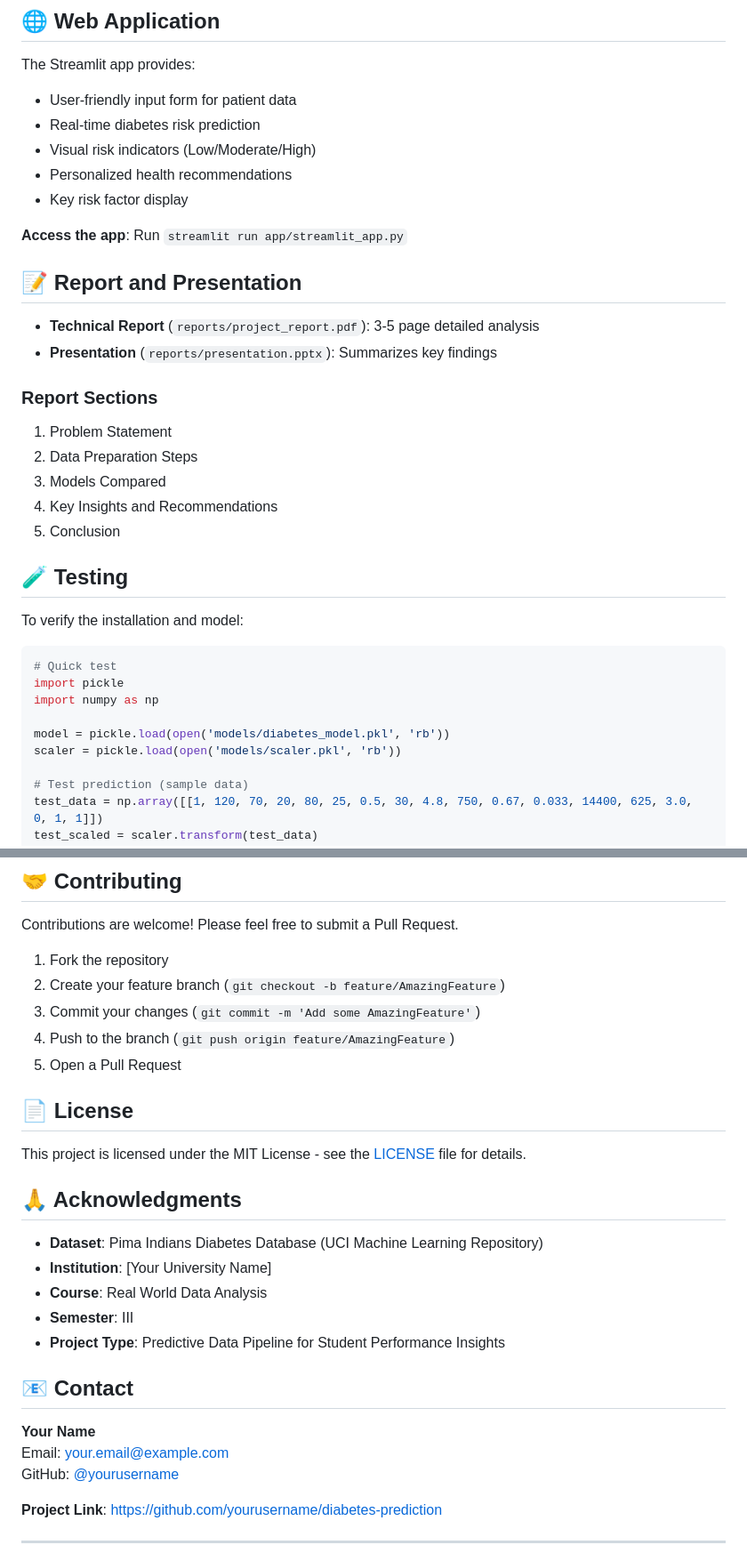
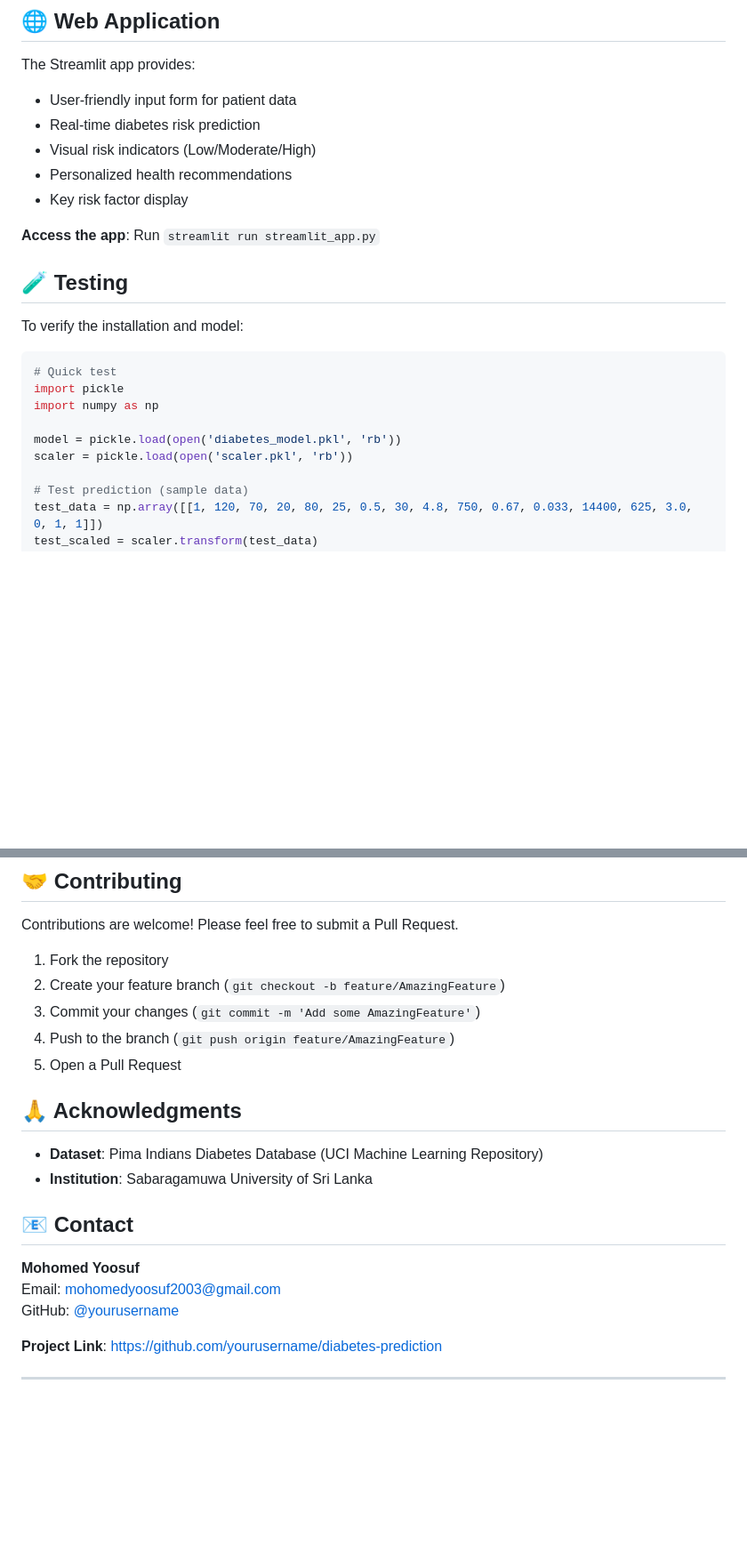
Before and after one commit to Yosa03-dat/Diabetes_Predictor, a Markdown page: README.md, 2 parts joined by grey strips. Shown at 89% size. GitHub-like rendering; blank space fills up the shorter version.

Commit message:
Revise README with updated paths and contact info
Updated model and scaler file paths in README, removed report and presentation sections, and modified contact information.

```diff
--- a/README.md
+++ b/README.md
@@ -197,19 +197,7 @@ The Streamlit app provides:
 - Personalized health recommendations
 - Key risk factor display
 
-**Access the app**: Run `streamlit run app/streamlit_app.py`
-
-## 📝 Report and Presentation
-
-- **Technical Report** (`reports/project_report.pdf`): 3-5 page detailed analysis
-- **Presentation** (`reports/presentation.pptx`): Summarizes key findings
-
-### Report Sections
-1. Problem Statement
-2. Data Preparation Steps
-3. Models Compared
-4. Key Insights and Recommendations
-5. Conclusion
+**Access the app**: Run `streamlit run streamlit_app.py`
 
 ## 🧪 Testing
 
@@ -220,8 +208,8 @@ To verify the installation and model:
 import pickle
 import numpy as np
 
-model = pickle.load(open('models/diabetes_model.pkl', 'rb'))
-scaler = pickle.load(open('models/scaler.pkl', 'rb'))
+model = pickle.load(open('diabetes_model.pkl', 'rb'))
+scaler = pickle.load(open('scaler.pkl', 'rb'))
 
 # Test prediction (sample data)
 test_data = np.array([[1, 120, 70, 20, 80, 25, 0.5, 30, 4.8, 750, 0.67, 0.033, 14400, 625, 3.0, 0, 1, 1]])
@@ -241,23 +229,18 @@ Contributions are welcome! Please feel free to submit a Pull Request.
 4. Push to the branch (`git push origin feature/AmazingFeature`)
 5. Open a Pull Request
 
-## 📄 License
-
-This project is licensed under the MIT License - see the [LICENSE](LICENSE) file for details.
 
 ## 🙏 Acknowledgments
 
 - **Dataset**: Pima Indians Diabetes Database (UCI Machine Learning Repository)
-- **Institution**: [Your University Name]
-- **Course**: Real World Data Analysis
-- **Semester**: III
-- **Project Type**: Predictive Data Pipeline for Student Performance Insights
+- **Institution**: Sabaragamuwa University of Sri Lanka
+
 
 ## 📧 Contact
 
-**Your Name**
-Email: your.email@example.com
-GitHub: [@yourusername](https://github.com/yourusername)
+**Mohomed Yoosuf**
+Email: mohomedyoosuf2003@gmail.com
+GitHub: [@yourusername](https://github.com/Yosa03-dat)
 
 **Project Link**: [https://github.com/yourusername/diabetes-prediction](https://github.com/yourusername/diabetes-prediction)
 
```
Also changed, not shown: other parts of README.md (+2 -2 lines).
